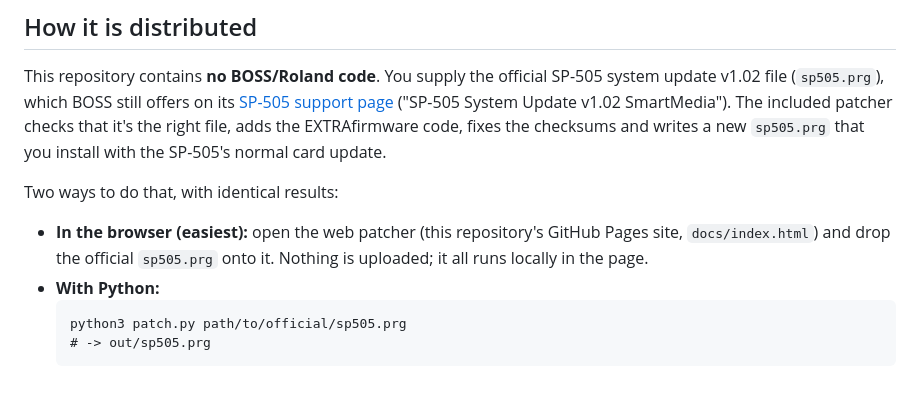
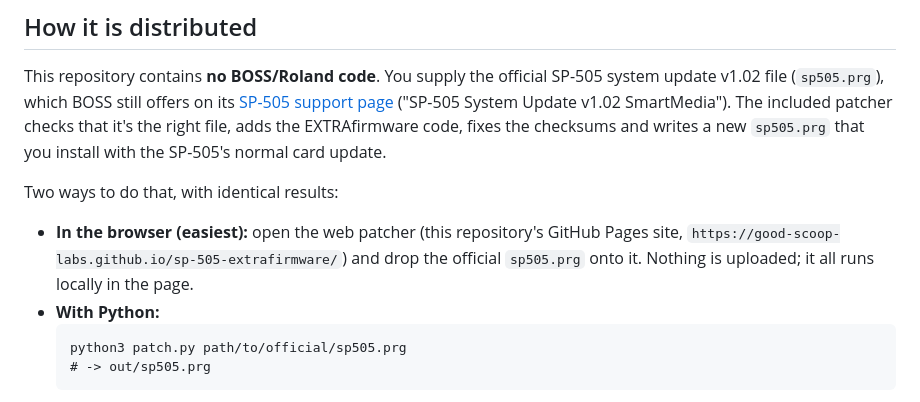
Before and after one commit to good-scoop-labs/sp-505-extrafirmware, a Markdown page: README.md, the part around the change. Rendered like a GitHub page.

Commit message:
Fix web patcher URL in README
Corrected the URL for the web patcher in the README.

````diff
--- a/README.md
+++ b/README.md
@@ -25,7 +25,7 @@ SP-505's normal card update.
 Two ways to do that, with identical results:
 
 - **In the browser (easiest):** open the web patcher (this repository's GitHub Pages site,
-  `docs/index.html`) and drop the official `sp505.prg` onto it. Nothing is uploaded; it all runs
+  `https://good-scoop-labs.github.io/sp-505-extrafirmware/`) and drop the official `sp505.prg` onto it. Nothing is uploaded; it all runs
   locally in the page.
 - **With Python:**
   ```
````
